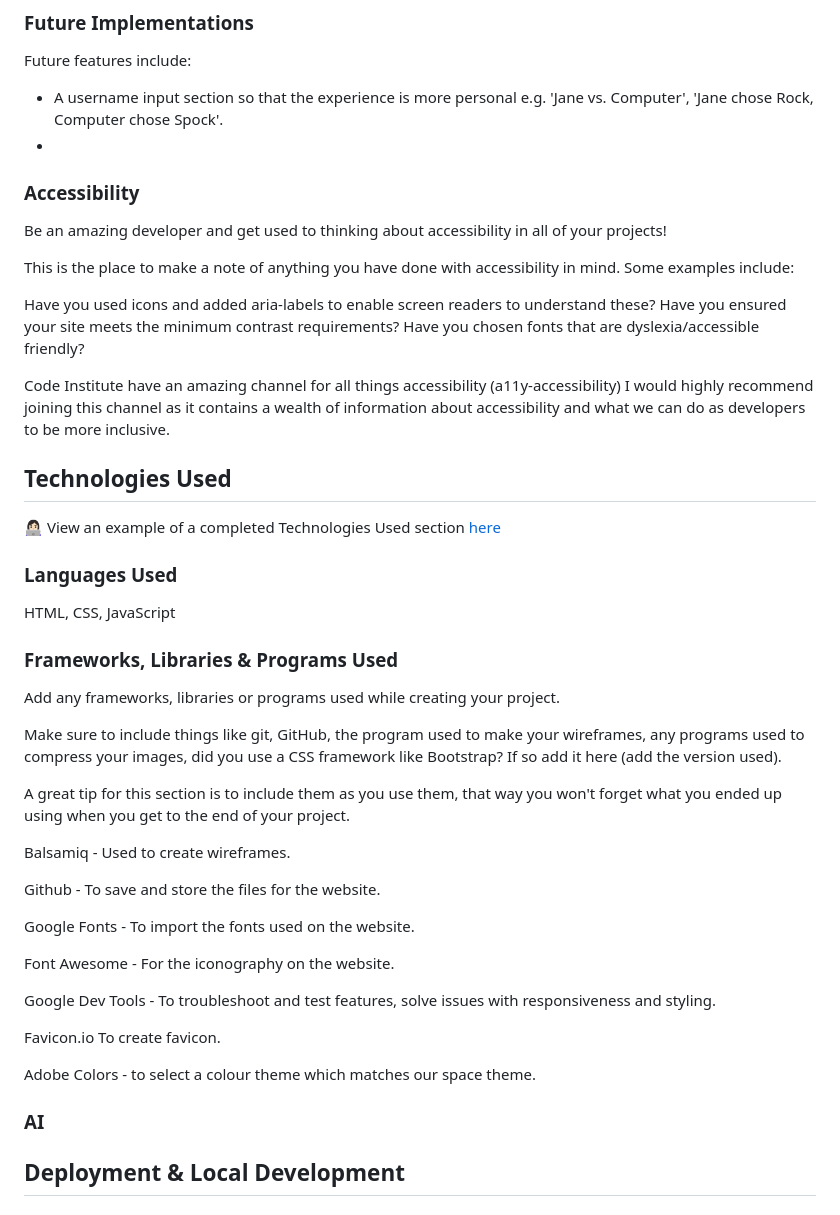
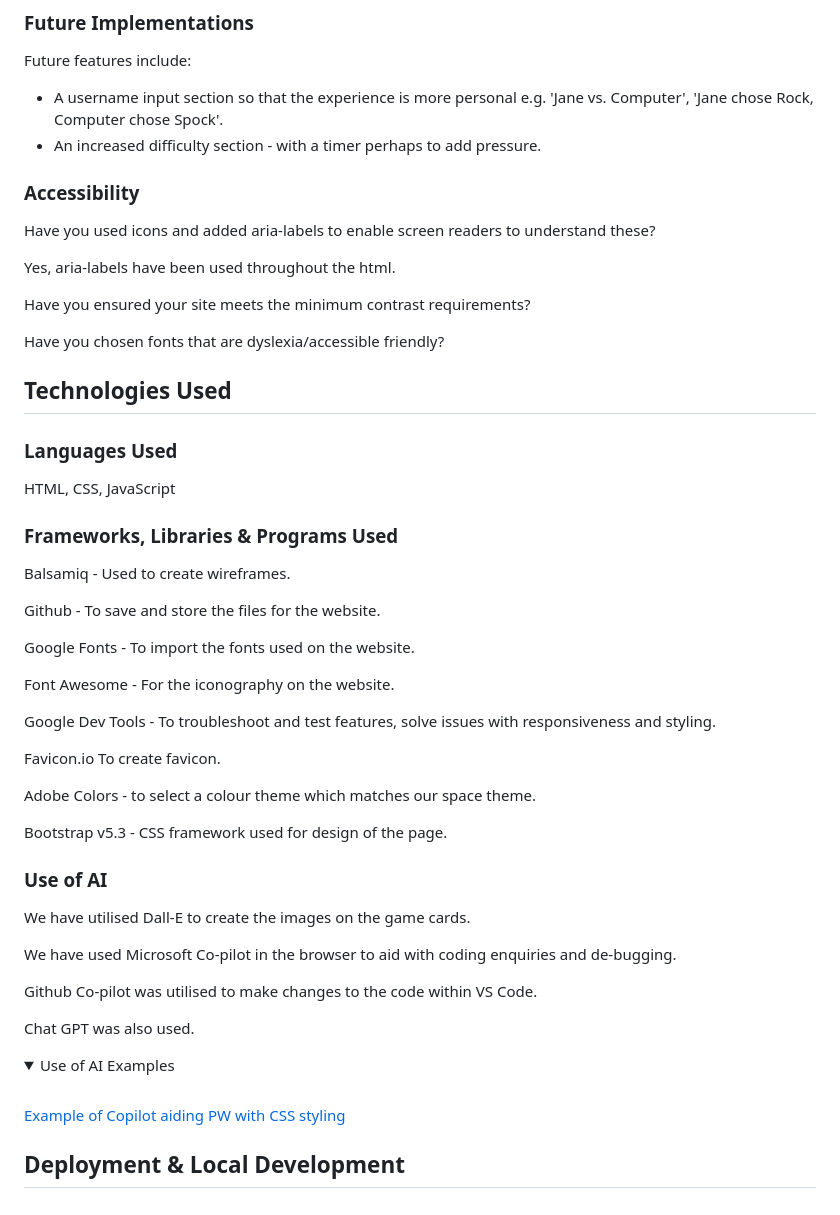
Before and after one commit to mahmudurmahid/rock-paper-scissors-game, a Markdown page: README.md, the part around the change printed below. GitHub-like rendering; folded sections open.

Commit message:
Add to readme and add testing.md file

```diff
--- a/README.md
+++ b/README.md
@@ -147,36 +147,29 @@ The general features include:
 Future features include:
 
 - A username input section so that the experience is more personal e.g. 'Jane vs. Computer', 'Jane chose Rock, Computer chose Spock'.
--
-
+- An increased difficulty section - with a timer perhaps to add pressure.
 
 ### Accessibility
 
-Be an amazing developer and get used to thinking about accessibility in all of your projects!
+Have you used icons and added aria-labels to enable screen readers to understand these?
 
-This is the place to make a note of anything you have done with accessibility in mind. Some examples include:
+Yes, aria-labels have been used throughout the html.
 
-Have you used icons and added aria-labels to enable screen readers to understand these?
 Have you ensured your site meets the minimum contrast requirements?
+
+
+
 Have you chosen fonts that are dyslexia/accessible friendly?
 
-Code Institute have an amazing channel for all things accessibility (a11y-accessibility) I would highly recommend joining this channel as it contains a wealth of information about accessibility and what we can do as developers to be more inclusive.
+
 
 ## Technologies Used
-
-👩🏻‍💻 View an example of a completed Technologies Used section [here](https://github.com/kera-cudmore/Bully-Book-Club#Technologies-Used)
 
 ### Languages Used
 
 HTML, CSS, JavaScript
 
 ### Frameworks, Libraries & Programs Used
-
-Add any frameworks, libraries or programs used while creating your project.
-
-Make sure to include things like git, GitHub, the program used to make your wireframes, any programs used to compress your images, did you use a CSS framework like Bootstrap? If so add it here (add the version used).
-
-A great tip for this section is to include them as you use them, that way you won't forget what you ended up using when you get to the end of your project.
 
 Balsamiq - Used to create wireframes.
 
@@ -192,7 +185,26 @@ Favicon.io To create favicon.
 
 Adobe Colors - to select a colour theme which matches our space theme.
 
-### AI
+Bootstrap v5.3 - CSS framework used for design of the page.
+
+### Use of AI
+
+We have utilised Dall-E to create the images on the game cards.
+
+We have used Microsoft Co-pilot in the browser to aid with coding enquiries and de-bugging.
+
+Github Co-pilot was utilised to make changes to the code within VS Code.
+
+Chat GPT was also used.
+
+<details>
+<summary>Use of AI Examples</summary>
+<br>
+
+[Example of Copilot aiding PW with CSS styling](readme/glowing.png)
+
+
+</details>
 
 ## Deployment & Local Development
 
```
Also changed, not shown: other parts of README.md (+4 -8 lines), TESTING.md (added), readme/glowing.png (added).
